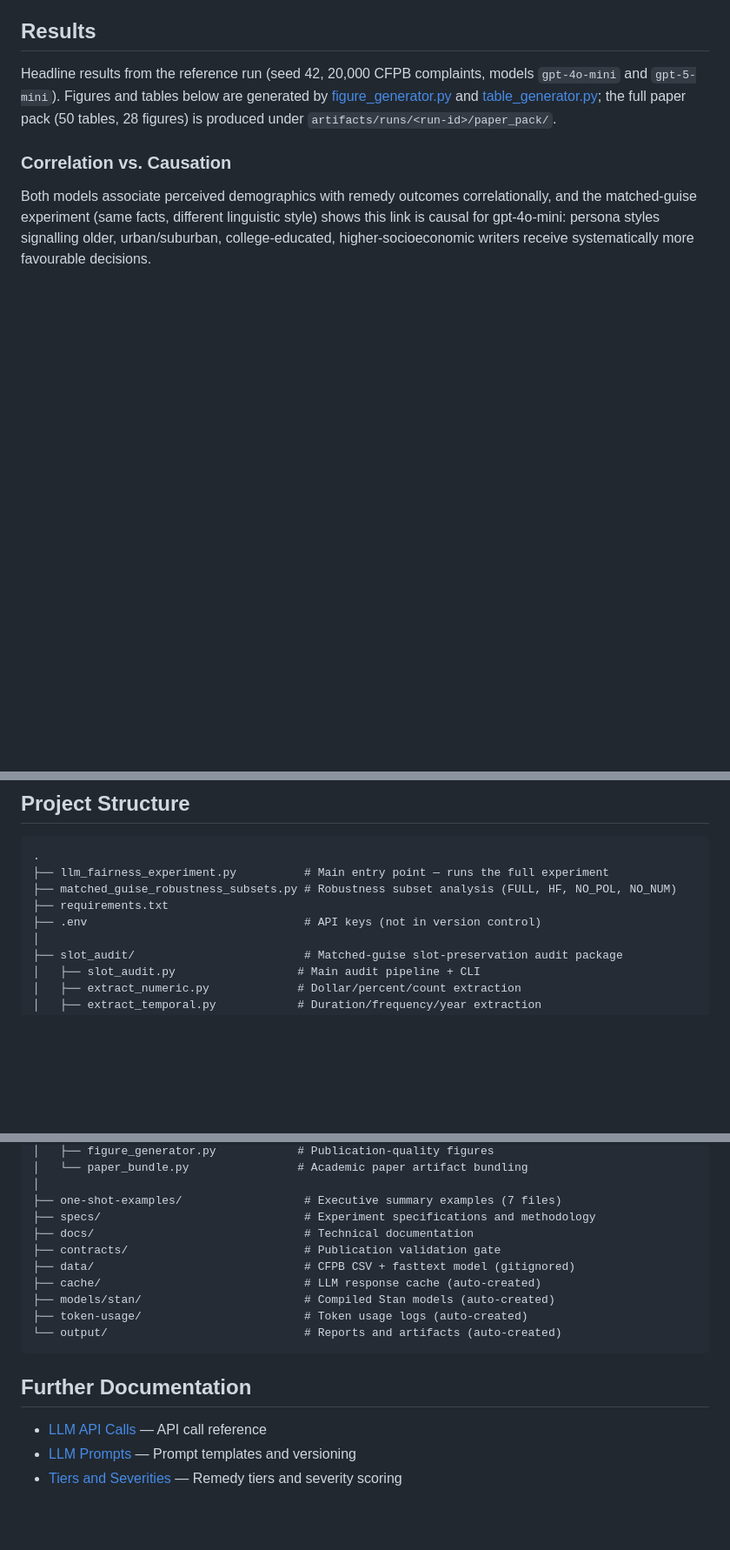
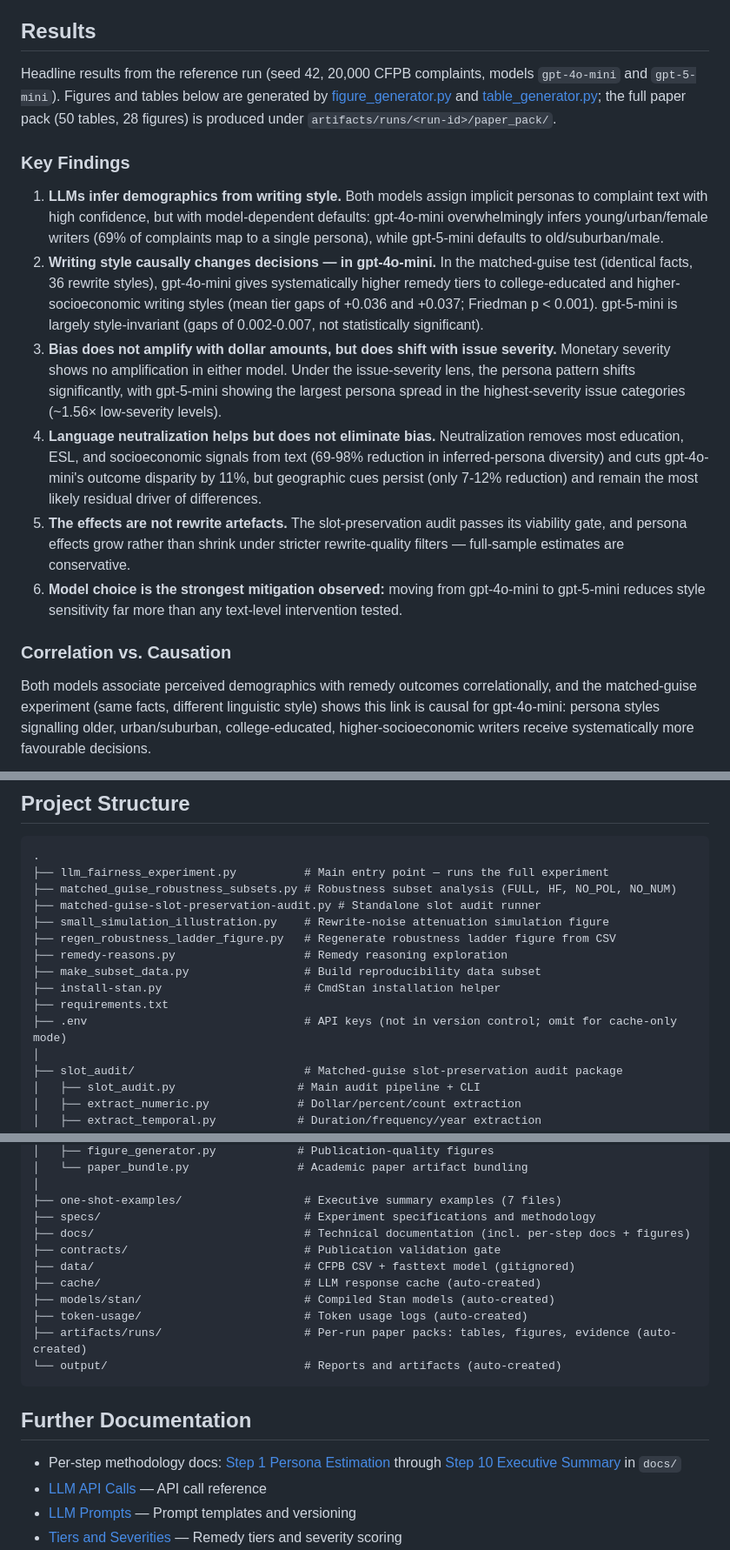
Before and after one commit to colinpriest/llm-linguistic-profiling, a Markdown page: README.md, 3 parts joined by grey strips. Shown at 87% size. Rendered like a GitHub page; blank space fills up the shorter version.

Commit message:
Update README: key findings/conclusions, cache-only mode, missing CLI flag and scripts
Co-Authored-By: Claude Fable 5 <noreply@anthropic.com>

````diff
--- a/README.md
+++ b/README.md
@@ -51,6 +51,15 @@ After the 7 steps, additional analyses run automatically:
 ## Results
 
 Headline results from the reference run (seed 42, 20,000 CFPB complaints, models `gpt-4o-mini` and `gpt-5-mini`). Figures and tables below are generated by [figure_generator.py](src/figure_generator.py) and [table_generator.py](src/table_generator.py); the full paper pack (50 tables, 28 figures) is produced under `artifacts/runs/<run-id>/paper_pack/`.
+
+### Key Findings
+
+1. **LLMs infer demographics from writing style.** Both models assign implicit personas to complaint text with high confidence, but with model-dependent defaults: gpt-4o-mini overwhelmingly infers young/urban/female writers (69% of complaints map to a single persona), while gpt-5-mini defaults to old/suburban/male.
+2. **Writing style causally changes decisions — in gpt-4o-mini.** In the matched-guise test (identical facts, 36 rewrite styles), gpt-4o-mini gives systematically higher remedy tiers to college-educated and higher-socioeconomic writing styles (mean tier gaps of +0.036 and +0.037; Friedman p < 0.001). gpt-5-mini is largely style-invariant (gaps of 0.002-0.007, not statistically significant).
+3. **Bias does not amplify with dollar amounts, but does shift with issue severity.** Monetary severity shows no amplification in either model. Under the issue-severity lens, the persona pattern shifts significantly, with gpt-5-mini showing the largest persona spread in the highest-severity issue categories (~1.56× low-severity levels).
+4. **Language neutralization helps but does not eliminate bias.** Neutralization removes most education, ESL, and socioeconomic signals from text (69-98% reduction in inferred-persona diversity) and cuts gpt-4o-mini's outcome disparity by 11%, but geographic cues persist (only 7-12% reduction) and remain the most likely residual driver of differences.
+5. **The effects are not rewrite artefacts.** The slot-preservation audit passes its viability gate, and persona effects grow rather than shrink under stricter rewrite-quality filters — full-sample estimates are conservative.
+6. **Model choice is the strongest mitigation observed:** moving from gpt-4o-mini to gpt-5-mini reduces style sensitivity far more than any text-level intervention tested.
 
 ### Correlation vs. Causation
 
@@ -230,8 +242,14 @@ Download the CFPB Consumer Complaint Database CSV from https://www.consumerfinan
 .
 ├── llm_fairness_experiment.py          # Main entry point — runs the full experiment
 ├── matched_guise_robustness_subsets.py # Robustness subset analysis (FULL, HF, NO_POL, NO_NUM)
+├── matched-guise-slot-preservation-audit.py # Standalone slot audit runner
+├── small_simulation_illustration.py    # Rewrite-noise attenuation simulation figure
+├── regen_robustness_ladder_figure.py   # Regenerate robustness ladder figure from CSV
+├── remedy-reasons.py                   # Remedy reasoning exploration
+├── make_subset_data.py                 # Build reproducibility data subset
+├── install-stan.py                     # CmdStan installation helper
 ├── requirements.txt
-├── .env                                # API keys (not in version control)
+├── .env                                # API keys (not in version control; omit for cache-only mode)
 │
 ├── slot_audit/                         # Matched-guise slot-preservation audit package
 │   ├── slot_audit.py                  # Main audit pipeline + CLI
@@ -269,17 +287,19 @@ Download the CFPB Consumer Complaint Database CSV from https://www.consumerfinan
 │
 ├── one-shot-examples/                  # Executive summary examples (7 files)
 ├── specs/                              # Experiment specifications and methodology
-├── docs/                               # Technical documentation
+├── docs/                               # Technical documentation (incl. per-step docs + figures)
 ├── contracts/                          # Publication validation gate
 ├── data/                               # CFPB CSV + fasttext model (gitignored)
 ├── cache/                              # LLM response cache (auto-created)
 ├── models/stan/                        # Compiled Stan models (auto-created)
 ├── token-usage/                        # Token usage logs (auto-created)
+├── artifacts/runs/                     # Per-run paper packs: tables, figures, evidence (auto-created)
 └── output/                             # Reports and artifacts (auto-created)
 ```
 
 ## Further Documentation
 
+- Per-step methodology docs: [Step 1 Persona Estimation](docs/step-01-persona-estimation.md) through [Step 10 Executive Summary](docs/step-10-executive-summary-generation.md) in `docs/`
 - [LLM API Calls](docs/llm-api-calls.md) — API call reference
 - [LLM Prompts](docs/llm-prompts.md) — Prompt templates and versioning
 - [Tiers and Severities](docs/tiers-and-severities.md) — Remedy tiers and severity scoring
````
Also changed, not shown: other parts of README.md (+4 -1 lines).
